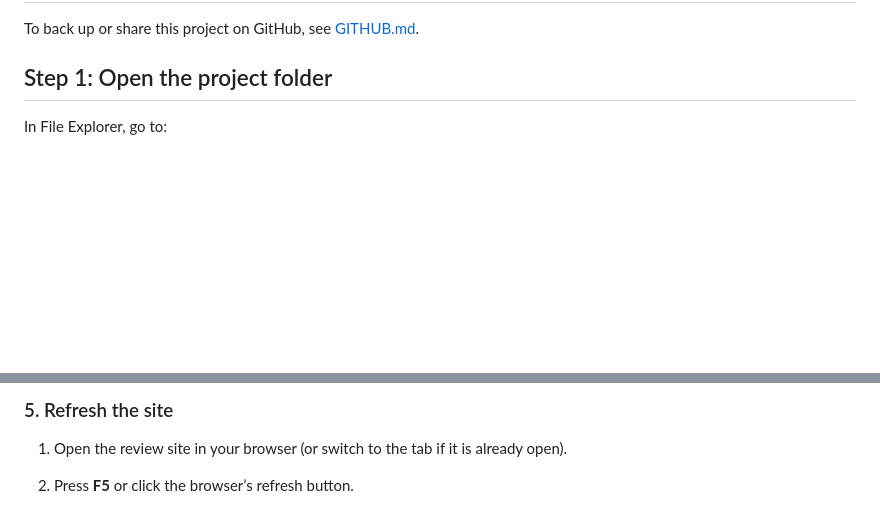
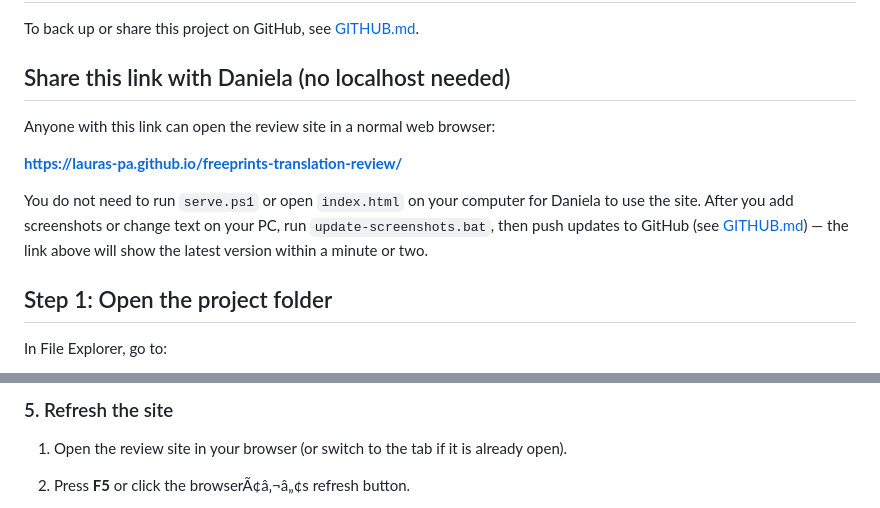
Before and after one commit to LauraS-pa/freeprints-translation-review, a Markdown page: WALKTHROUGH.md, 2 parts joined by grey strips. Drawn GitHub-style; blank space fills up the shorter version.

```diff
--- a/WALKTHROUGH.md
+++ b/WALKTHROUGH.md
@@ -2,6 +2,15 @@
 
 
 To back up or share this project on GitHub, see [GITHUB.md](GITHUB.md).
+
+## Share this link with Daniela (no localhost needed)
+
+Anyone with this link can open the review site in a normal web browser:
+
+**https://lauras-pa.github.io/freeprints-translation-review/**
+
+You do not need to run `serve.ps1` or open `index.html` on your computer for Daniela to use the site. After you add screenshots or change text on your PC, run `update-screenshots.bat`, then push updates to GitHub (see [GITHUB.md](GITHUB.md)) — the link above will show the latest version within a minute or two.
+
 
 
 ## Step 1: Open the project folder
@@ -246,5 +255,5 @@ Button: Weiter
 
 1. Open the review site in your browser (or switch to the tab if it is already open).
 
-2. Press **F5** or click the browser’s refresh button.
+2. Press **F5** or click the browserÃ¢â‚¬â„¢s refresh button.
 
```
Also changed, not shown: other parts of WALKTHROUGH.md (+13 -13 lines), GITHUB.md (+44 -24 lines).
